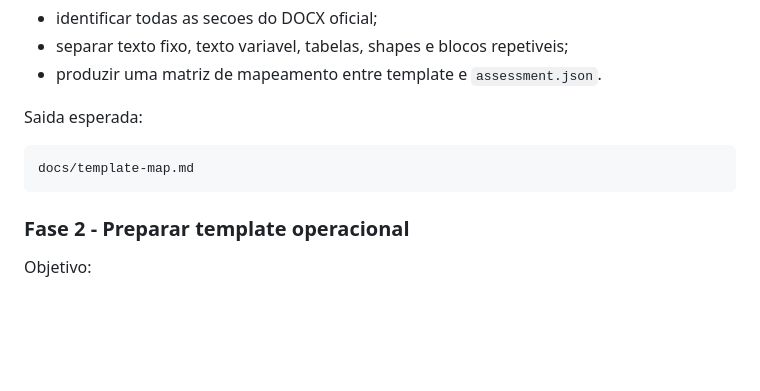
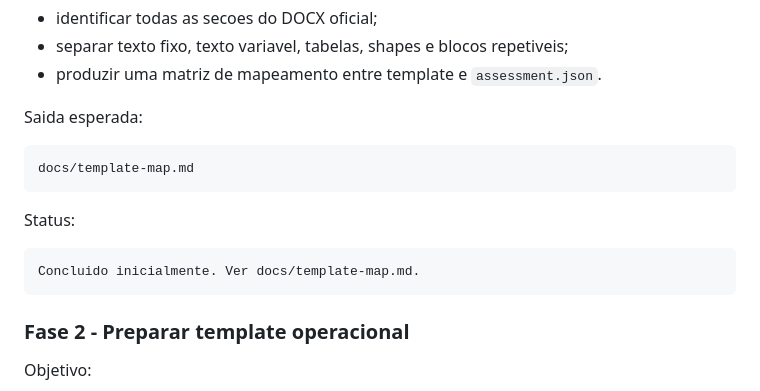
Before and after one commit to MouraEnderson/Assessment-Report-Builder, a Markdown page: README_ESTRATEGIA_TEMPLATE_DOCX.md, the part around the change. Drawn GitHub-style; blank space fills up the shorter version.

Commit message:
Map official DOCX template structure

````diff
--- a/README_ESTRATEGIA_TEMPLATE_DOCX.md
+++ b/README_ESTRATEGIA_TEMPLATE_DOCX.md
@@ -210,6 +210,12 @@ Saida esperada:
 docs/template-map.md
 ```
 
+Status:
+
+```text
+Concluido inicialmente. Ver docs/template-map.md.
+```
+
 ### Fase 2 - Preparar template operacional
 
 Objetivo:
````
Also changed, not shown: docs/template-map.md (added, +335 -0 lines).
